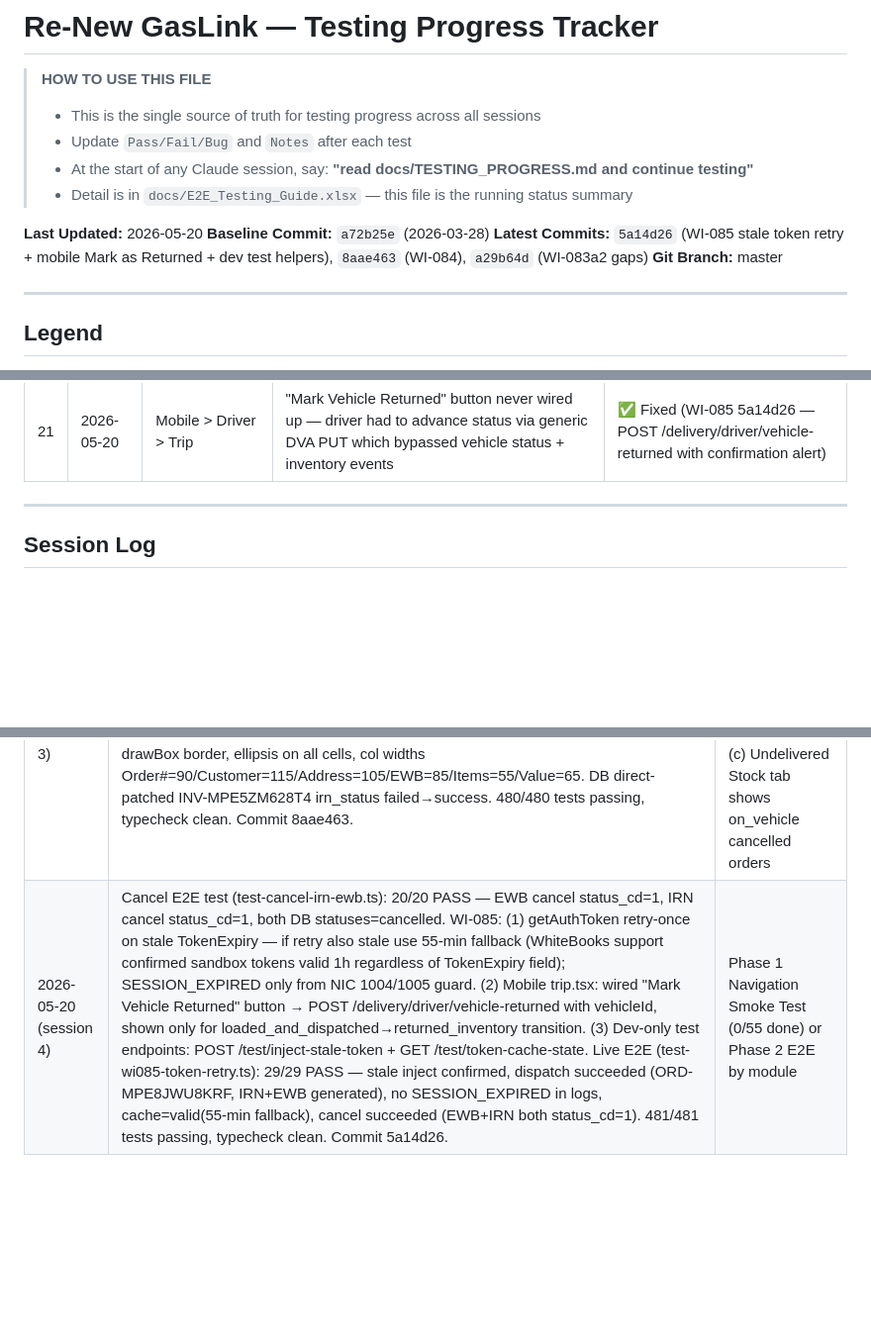
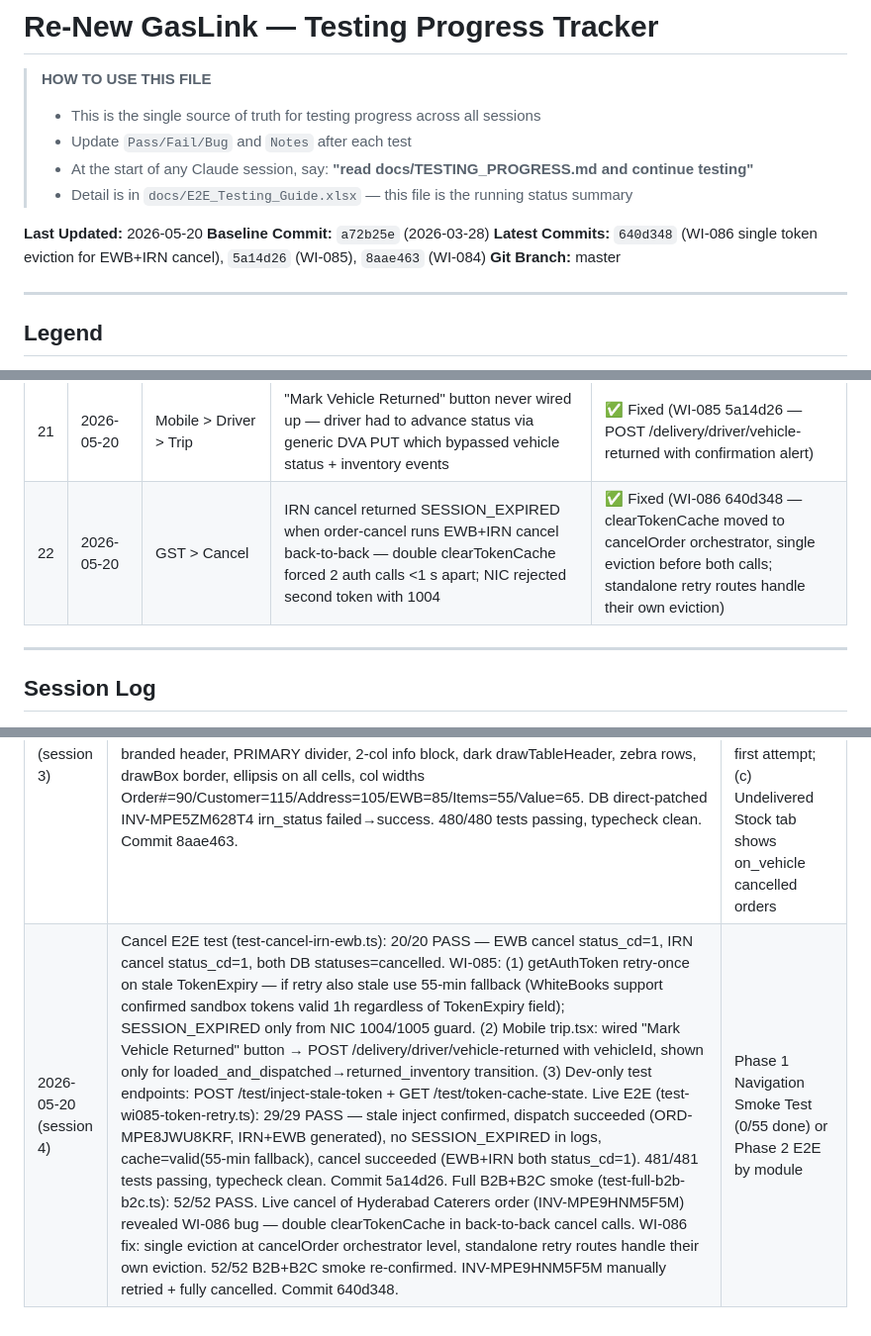
Before and after one commit to suneelwa2903-design/MyGaslink, a Markdown page: docs/TESTING_PROGRESS.md, 3 parts joined by grey strips. Shown at 99% size. Drawn GitHub-style; blank space fills up the shorter version.

Commit message:
﻿test: update progress — WI-086 cancel double-auth fix, 52/52 smoke pass
Co-Authored-By: Claude Sonnet 4.6 <noreply@anthropic.com>

```diff
--- a/docs/TESTING_PROGRESS.md
+++ b/docs/TESTING_PROGRESS.md
@@ -8,7 +8,7 @@
 
 **Last Updated:** 2026-05-20
 **Baseline Commit:** `a72b25e` (2026-03-28)
-**Latest Commits:** `5a14d26` (WI-085 stale token retry + mobile Mark as Returned + dev test helpers), `8aae463` (WI-084), `a29b64d` (WI-083a2 gaps)
+**Latest Commits:** `640d348` (WI-086 single token eviction for EWB+IRN cancel), `5a14d26` (WI-085), `8aae463` (WI-084)
 **Git Branch:** master
 
 ---
@@ -401,6 +401,7 @@ _Status: 0/30 — ⬜ Not started_
 | 19 | 2026-05-20 | GST > Cancel | IRN/EWB cancel always returned SESSION_EXPIRED — stale token cached from dispatch session never cleared before cancel callWithLog | ✅ Fixed (WI-084 — clearTokenCache() before cancelIrn + cancelEwb) |
 | 20 | 2026-05-20 | GST > Auth | WhiteBooks sandbox returns stale TokenExpiry on EVERY auth call — WI-083 55-min fallback was correct but WI-085 initially changed it to throw SESSION_EXPIRED on double-stale, breaking dispatch | ✅ Fixed (WI-085 5a14d26 — retry once; if both stale use 55-min fallback; SESSION_EXPIRED only on NIC 1004/1005 rejection) |
 | 21 | 2026-05-20 | Mobile > Driver > Trip | "Mark Vehicle Returned" button never wired up — driver had to advance status via generic DVA PUT which bypassed vehicle status + inventory events | ✅ Fixed (WI-085 5a14d26 — POST /delivery/driver/vehicle-returned with confirmation alert) |
+| 22 | 2026-05-20 | GST > Cancel | IRN cancel returned SESSION_EXPIRED when order-cancel runs EWB+IRN cancel back-to-back — double clearTokenCache forced 2 auth calls <1 s apart; NIC rejected second token with 1004 | ✅ Fixed (WI-086 640d348 — clearTokenCache moved to cancelOrder orchestrator, single eviction before both calls; standalone retry routes handle their own eviction) |
 
 ---
 
@@ -413,4 +414,4 @@ _Status: 0/30 — ⬜ Not started_
 | 2026-05-20 | WI-081: order cancellation + vehicle return workflow. WI-082: cancel modal context-aware messaging, Mark as Returned vehicle status fix, inventory tab spacing, undelivered stock tab date filter removed. WI-083: cancel_failed IRN status (schema + enum + service + PDF + UI), computeSummaryForDate empties fix, DVA tripNumber ordering fix, seed script fully working (Opening Fulls + Empties populated, Incoming Fulls = 0). 479/479 tests passing. dist-002 data clean-slated. | Phase 1 Navigation Smoke Test or Phase 2 E2E by module |
 | 2026-05-20 (session 2) | Live GST dispatch testing on dist-002 (Sharma Gas Distributors, sandbox). Fixed 3 auth/token bugs (d7aa5cf, f61861e, 0471a29). Successfully generated IRNs + EWBs: B2B intra-state (Maruthi), B2B inter-state IGST (Hyderabad Caterers), B2C (Bangalore Foods). Preflight dispatch: 2/2 orders succeeded (Kiran Reddy's trip). Identified 3 live-test gaps (bugs #15, #16, #17): trip sheet PDF column width, Undelivered Stock missing cancelled order, daily summary cancellation_return→incomingFulls misrouting. 480/480 tests passing. | Fix GAP 1 (trip sheet PDF), GAP 2 (Undelivered Stock), GAP 3 (daily summary cancelled column) |
 | 2026-05-20 (session 3) | WI-083a2: fixed trips #15/#16/#17 — Order# column width 45→85pt, CSE status on_vehicle for cancelOrder, cancellation_return→cancelledStockQty routing. WI-084: (1) IRN retry-corruption guard in processInvoiceGst outer catch (checks invoice.irn before stamping failed); (2) clearTokenCache() before cancelIrn + cancelEwb to fix SESSION_EXPIRED on every cancel; (3) full professional trip sheet PDF redesign — branded header, PRIMARY divider, 2-col info block, dark drawTableHeader, zebra rows, drawBox border, ellipsis on all cells, col widths Order#=90/Customer=115/Address=105/EWB=85/Items=55/Value=65. DB direct-patched INV-MPE5ZM628T4 irn_status failed→success. 480/480 tests passing, typecheck clean. Commit 8aae463. | Live-verify: (a) trip sheet PDF visually — no overflow; (b) cancel IRN/EWB — should succeed on first attempt; (c) Undelivered Stock tab shows on_vehicle cancelled orders |
-| 2026-05-20 (session 4) | Cancel E2E test (test-cancel-irn-ewb.ts): 20/20 PASS — EWB cancel status_cd=1, IRN cancel status_cd=1, both DB statuses=cancelled. WI-085: (1) getAuthToken retry-once on stale TokenExpiry — if retry also stale use 55-min fallback (WhiteBooks support confirmed sandbox tokens valid 1h regardless of TokenExpiry field); SESSION_EXPIRED only from NIC 1004/1005 guard. (2) Mobile trip.tsx: wired "Mark Vehicle Returned" button → POST /delivery/driver/vehicle-returned with vehicleId, shown only for loaded_and_dispatched→returned_inventory transition. (3) Dev-only test endpoints: POST /test/inject-stale-token + GET /test/token-cache-state. Live E2E (test-wi085-token-retry.ts): 29/29 PASS — stale inject confirmed, dispatch succeeded (ORD-MPE8JWU8KRF, IRN+EWB generated), no SESSION_EXPIRED in logs, cache=valid(55-min fallback), cancel succeeded (EWB+IRN both status_cd=1). 481/481 tests passing, typecheck clean. Commit 5a14d26. | Phase 1 Navigation Smoke Test (0/55 done) or Phase 2 E2E by module |
+| 2026-05-20 (session 4) | Cancel E2E test (test-cancel-irn-ewb.ts): 20/20 PASS — EWB cancel status_cd=1, IRN cancel status_cd=1, both DB statuses=cancelled. WI-085: (1) getAuthToken retry-once on stale TokenExpiry — if retry also stale use 55-min fallback (WhiteBooks support confirmed sandbox tokens valid 1h regardless of TokenExpiry field); SESSION_EXPIRED only from NIC 1004/1005 guard. (2) Mobile trip.tsx: wired "Mark Vehicle Returned" button → POST /delivery/driver/vehicle-returned with vehicleId, shown only for loaded_and_dispatched→returned_inventory transition. (3) Dev-only test endpoints: POST /test/inject-stale-token + GET /test/token-cache-state. Live E2E (test-wi085-token-retry.ts): 29/29 PASS — stale inject confirmed, dispatch succeeded (ORD-MPE8JWU8KRF, IRN+EWB generated), no SESSION_EXPIRED in logs, cache=valid(55-min fallback), cancel succeeded (EWB+IRN both status_cd=1). 481/481 tests passing, typecheck clean. Commit 5a14d26. Full B2B+B2C smoke (test-full-b2b-b2c.ts): 52/52 PASS. Live cancel of Hyderabad Caterers order (INV-MPE9HNM5F5M) revealed WI-086 bug — double clearTokenCache in back-to-back cancel calls. WI-086 fix: single eviction at cancelOrder orchestrator level, standalone retry routes handle their own eviction. 52/52 B2B+B2C smoke re-confirmed. INV-MPE9HNM5F5M manually retried + fully cancelled. Commit 640d348. | Phase 1 Navigation Smoke Test (0/55 done) or Phase 2 E2E by module |
```
